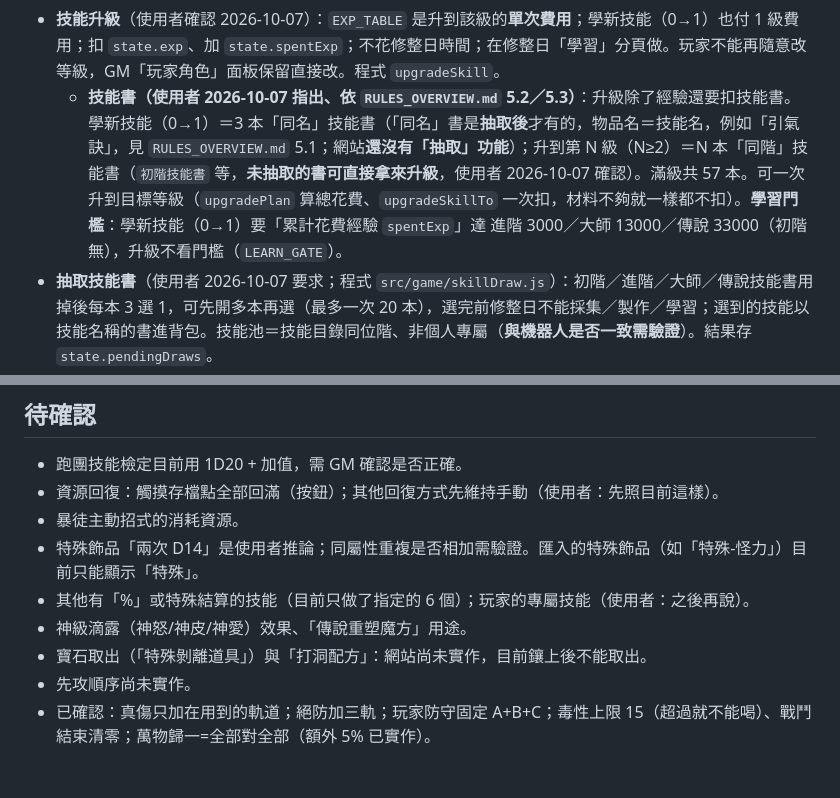
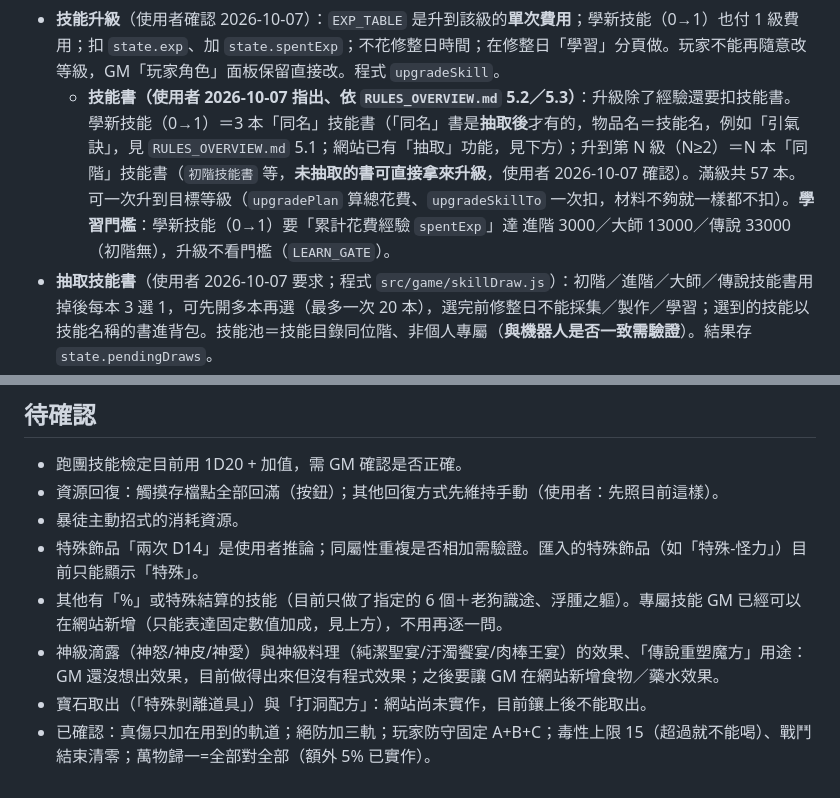
Before and after one commit to cnm27880-ops/Huan-Jing-Chronicle, a Markdown page: GAME_RULES.md, 2 parts joined by grey strips. Rendered like a GitHub page.

```diff
--- a/GAME_RULES.md
+++ b/GAME_RULES.md
@@ -65,7 +65,7 @@
 - **啟動類技能（武裝）**：6 個 xx 型武裝 + 終焉武裝。一次性被動「減少 30（終焉 60）點算力上限，不能為負數，永久獲得啟動能力」。網站預設**未啟動**，`state.skillOn[名稱]` 打開才有技能數值，同時扣算力上限（依序扣，扣到 0 為止）。終焉武裝的「無視絕對防禦」也要啟動才有（skills 模式）。
 - **愚者對調**（使用者確認 2026-10-07）：山脈愚者（體魄強韌↔物理傷害）、太陽愚者（抗性免疫↔能量傷害）、夢境愚者（精神意志↔靈魂傷害），升到 1、5、10 級時各對調一次。對調用「基礎 + 技能 + 手動調整」（不含裝備、食物）；先加該級屬性再對調；差額記進手動調整；`state.swapDone` 記已對調的級數，同一級不重複；往下調不撤銷；GM 面板改等級不觸發。匯入時依目前等級把已過的門檻標成已對調。程式 `setSkillLevel`。
 - **技能升級**（使用者確認 2026-10-07）：`EXP_TABLE` 是升到該級的**單次費用**；學新技能（0→1）也付 1 級費用；扣 `state.exp`、加 `state.spentExp`；不花修整日時間；在修整日「學習」分頁做。玩家不能再隨意改等級，GM「玩家角色」面板保留直接改。程式 `upgradeSkill`。
-  - **技能書（使用者 2026-10-07 指出、依 `RULES_OVERVIEW.md` 5.2／5.3）**：升級除了經驗還要扣技能書。學新技能（0→1）＝3 本「同名」技能書（「同名」書是**抽取後**才有的，物品名＝技能名，例如「引氣訣」，見 `RULES_OVERVIEW.md` 5.1；網站**還沒有「抽取」功能**）；升到第 N 級（N≥2）＝N 本「同階」技能書（`初階技能書` 等，**未抽取的書可直接拿來升級**，使用者 2026-10-07 確認）。滿級共 57 本。可一次升到目標等級（`upgradePlan` 算總花費、`upgradeSkillTo` 一次扣，材料不夠就一樣都不扣）。**學習門檻**：學新技能（0→1）要「累計花費經驗 `spentExp`」達 進階 3000／大師 13000／傳說 33000（初階無），升級不看門檻（`LEARN_GATE`）。
+  - **技能書（使用者 2026-10-07 指出、依 `RULES_OVERVIEW.md` 5.2／5.3）**：升級除了經驗還要扣技能書。學新技能（0→1）＝3 本「同名」技能書（「同名」書是**抽取後**才有的，物品名＝技能名，例如「引氣訣」，見 `RULES_OVERVIEW.md` 5.1；網站已有「抽取」功能，見下方）；升到第 N 級（N≥2）＝N 本「同階」技能書（`初階技能書` 等，**未抽取的書可直接拿來升級**，使用者 2026-10-07 確認）。滿級共 57 本。可一次升到目標等級（`upgradePlan` 算總花費、`upgradeSkillTo` 一次扣，材料不夠就一樣都不扣）。**學習門檻**：學新技能（0→1）要「累計花費經驗 `spentExp`」達 進階 3000／大師 13000／傳說 33000（初階無），升級不看門檻（`LEARN_GATE`）。
 - **抽取技能書**（使用者 2026-10-07 要求；程式 `src/game/skillDraw.js`）：初階／進階／大師／傳說技能書用掉後每本 3 選 1，可先開多本再選（最多一次 20 本），選完前修整日不能採集／製作／學習；選到的技能以技能名稱的書進背包。技能池＝技能目錄同位階、非個人專屬（**與機器人是否一致需驗證**）。結果存 `state.pendingDraws`。
 - **生活徽章**（使用者 2026-10-07；程式 `src/game/badges.js`）：8 個生活技能各有「初次達到神級」「累計 500 次」兩種徽章，達標後在修整日「學習」分頁自己製作，各一次，製作時該生活技能等級 +1、徽章進背包；徽章名稱預設照機器人，**玩家可以自己取名、之後也能改**（使用者 2026-10-07，`renameBadge`，不能與背包其他物品同名、1～20 字）。次數用 `state.counters`（採集、製作按鈕各 +1，機器人匯入會帶入）；神級＝採集擲出神級評級／製作成功做出神級難度（`state.godReached`，**定義需驗證**）。背包已有徽章物品視為做過。除釣魚神級與釣魚／烹飪／鑄造／書寫 500 次外，其他徽章名稱未知，用通用名稱。
 - 匯入角色卡規則：等級空白記 0 級（仍在已學清單）；技能目錄找不到的直接丟掉（不留「未辨識」）；玩家名稱（個資）不讀。
@@ -170,8 +170,7 @@ GM 說明：交易只是讓玩家消耗多餘金幣與無用材料、讓裝備
 - 資源回復：觸摸存檔點全部回滿（按鈕）；其他回復方式先維持手動（使用者：先照目前這樣）。
 - 暴徒主動招式的消耗資源。
 - 特殊飾品「兩次 D14」是使用者推論；同屬性重複是否相加需驗證。匯入的特殊飾品（如「特殊-怪力」）目前只能顯示「特殊」。
-- 其他有「%」或特殊結算的技能（目前只做了指定的 6 個）；玩家的專屬技能（使用者：之後再說）。
-- 神級滴露（神怒/神皮/神愛）效果、「傳說重塑魔方」用途。
+- 其他有「%」或特殊結算的技能（目前只做了指定的 6 個＋老狗識途、浮腫之軀）。專屬技能 GM 已經可以在網站新增（只能表達固定數值加成，見上方），不用再逐一問。
+- 神級滴露（神怒/神皮/神愛）與神級料理（純潔聖宴/汙濁饗宴/肉棒王宴）的效果、「傳說重塑魔方」用途：GM 還沒想出效果，目前做得出來但沒有程式效果；之後要讓 GM 在網站新增食物／藥水效果。
 - 寶石取出（「特殊剝離道具」）與「打洞配方」：網站尚未實作，目前鑲上後不能取出。
-- 先攻順序尚未實作。
 - 已確認：真傷只加在用到的軌道；絕防加三軌；玩家防守固定 A+B+C；毒性上限 15（超過就不能喝）、戰鬥結束清零；萬物歸一=全部對全部（額外 5% 已實作）。
```
Also changed, not shown: CLAUDE.md (+3 -1 lines), RULES_OVERVIEW.md (+13 -14 lines).
